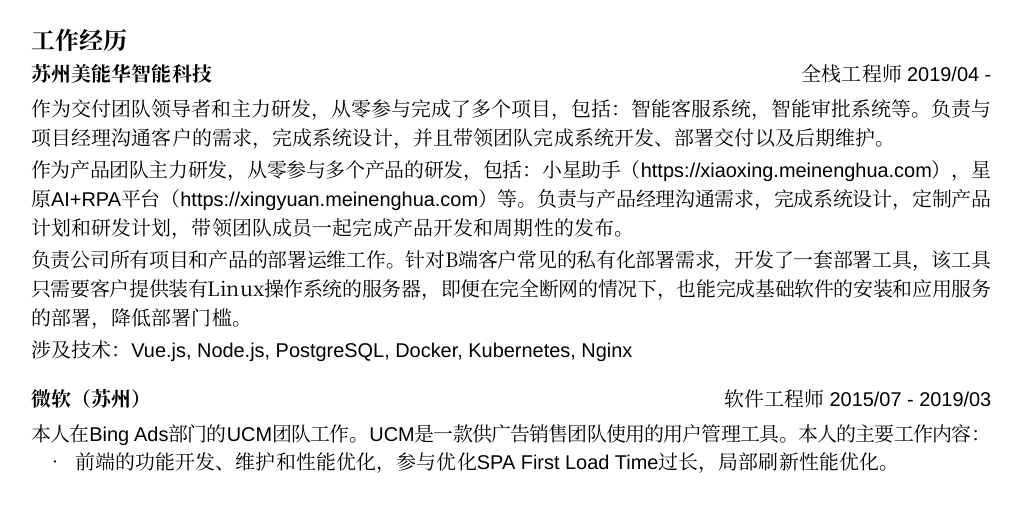
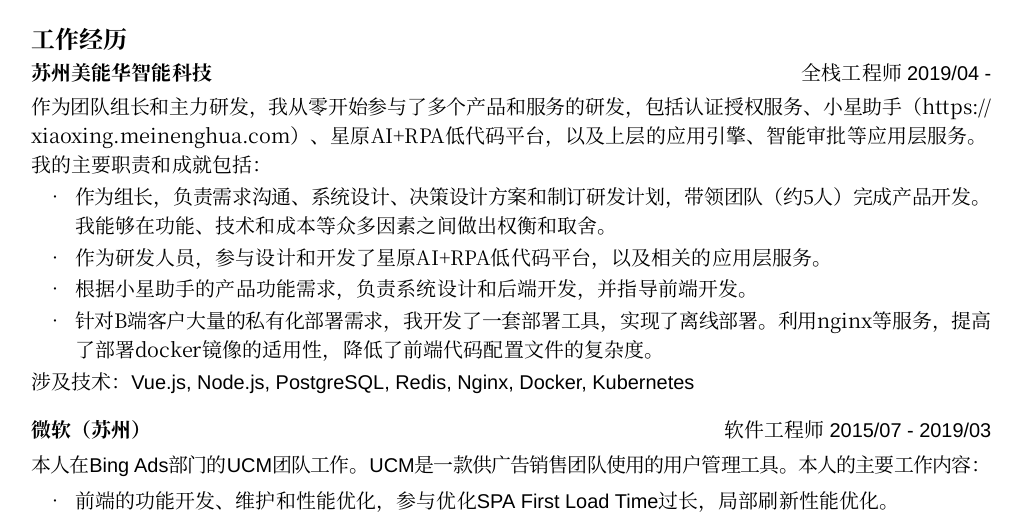
Before and after one commit to AmazingCaddy/resumes, a LaTeX document (Wenbin Wang-zh.tex): part of the page, cut so that both start at the same text. Compiled offline with XeLaTeX; a missing font is replaced by an installed copy or a similar font.

Commit message:
简历更新20240116 (#2)

```diff
--- a/Wenbin Wang-zh.tex
+++ b/Wenbin Wang-zh.tex
@@ -119,42 +119,40 @@
 %%%%%%%%%%%%%%%%%%%%%%%%%%%%%%%%%%%%%%%%%%%%%%%%%%%%%%%%%%%%%%%%%%%%%%%%%%%%%%%%
 % 工作经历
 \header{工作经历}
-
 \begin{body}
 	\vspace{14pt}
 	\textbf{苏州美能华智能科技} \hfill 全栈工程师 {\fontarial 2019/04 - }\\
 	\smallskip
-	作为交付团队领导者和主力研发，从零参与完成了多个项目，包括：智能客服系统，智能审批系统等。负责与项目经理沟通客户的需求，完成系统设计，并且带领团队完成系统开发、部署交付以及后期维护。\\
-	\vspace{2pt}
-	作为产品团队主力研发，从零参与多个产品的研发，包括：小星助手（{\fontarial https://xiaoxing.meinenghua.com}），星原{\fontarial AI+RPA}平台（{\fontarial https://xingyuan.meinenghua.com}）等。负责与产品经理沟通需求，完成系统设计，定制产品计划和研发计划，带领团队成员一起完成产品开发和周期性的发布。\\
-	\vspace{2pt}
-	负责公司所有项目和产品的部署运维工作。针对B端客户常见的私有化部署需求，开发了一套部署工具，该工具只需要客户提供装有Linux操作系统的服务器，即便在完全断网的情况下，也能完成基础软件的安装和应用服务的部署，降低部署门槛。\\
-	\vspace{2pt}
-	涉及技术：{\fontarial Vue.js, Node.js, PostgreSQL, Docker, Kubernetes, Nginx}\\
+	作为团队组长和主力研发，我从零开始参与了多个产品和服务的研发，包括认证授权服务、小星助手（https://xiaoxing.meinenghua.com）、星原AI+RPA低代码平台，以及上层的应用引擎、智能审批等应用层服务。我的主要职责和成就包括：
+	\vspace*{-2pt}
+	\begin{itemize} \itemsep -0pt  % reduce space between items
+		\item 作为组长，负责需求沟通、系统设计、决策设计方案和制订研发计划，带领团队（约5人）完成产品开发。我能够在功能、技术和成本等众多因素之间做出权衡和取舍。\\
+	\end{itemize}
+	\vspace*{-8pt}
+	\begin{itemize} \itemsep -0pt  % reduce space between items
+		\item 作为研发人员，参与设计和开发了星原AI+RPA低代码平台，以及相关的应用层服务。\\
+	\end{itemize}
+	\vspace*{-10pt}
+	\begin{itemize} \itemsep -0pt  % reduce space between items
+		\item 根据小星助手的产品功能需求，负责系统设计和后端开发，并指导前端开发。\\
+	\end{itemize}
+%	\vspace*{-10pt}
+%	\begin{itemize} \itemsep -0pt  % reduce space between items
+%		\item 针对B端客户的集成现有用户认证服务的需求，我设计和实现了第三方登录方案。\\
+%	\end{itemize}
+	\vspace*{-10pt}
+	\begin{itemize} \itemsep -0pt  % reduce space between items
+		\item 针对B端客户大量的私有化部署需求，我开发了一套部署工具，实现了离线部署。利用nginx等服务，提高了部署docker镜像的适用性，降低了前端代码配置文件的复杂度。\\
+	\end{itemize}
+	\vspace*{-4pt}
+	涉及技术：{\fontarial Vue.js, Node.js, PostgreSQL, Redis, Nginx, Docker, Kubernetes}\\
 
 	\vspace{10pt}
 	\textbf{微软（苏州）} \hfill 软件工程师 {\fontarial 2015/07 - 2019/03}\\
 	\smallskip
-	%\textbf{\fontarial UCM(Unified Customer Management)} \hfill {\fontarial 2015/07 - 2019/03}\\
+	本人在{\fontarial Bing Ads}部门的{\fontarial UCM}团队工作。{\fontarial UCM}是一款供广告销售团队使用的用户管理工具。本人的主要工作内容：\\
 	%\smallskip
-	本人在{\fontarial Bing Ads}部门的{\fontarial UCM}团队工作。{\fontarial UCM}是一款供广告销售团队使用的用户管理工具。% {\fontarial UCM}是一个{\fontarial Web}产品，整个产品的架构：\\
-	% \vspace*{-6pt}
-	% \begin{itemize} \itemsep -0pt  % reduce space between items
-	% 	\item 前端是一个{\fontarial SPA}，使用{\fontarial TypeScript}开发，通过{\fontarial Ajax}调用从后端获取数据。\\
-	% \end{itemize}
-	% \vspace*{-12pt}
-	% \begin{itemize} \itemsep -0pt  % reduce space between items
-	% 	\item 后端是一个{\fontarial ASP.Net MVC}服务，会从{\fontarial UCM}的数据库和第三方服务获取数据，进行计算，返回给前端。\\
-	% \end{itemize}
-	% \vspace*{-12pt}
-	% \begin{itemize} \itemsep -0pt  % reduce space between items
-	% 	\item {\fontarial Azure Data Factory}同步数据到{\fontarial UCM}的数据库。\\
-	% \end{itemize}
-	%\smallskip
-	% \vspace*{-6pt}
-	本人的主要工作内容：\\
-	%\smallskip
-	\vspace*{-6pt}
+	\vspace*{-2pt}
 	\begin{itemize} \itemsep -0pt  % reduce space between items
 		\item 前端的功能开发、维护和性能优化，参与优化{\fontarial SPA First Load Time}过长，局部刷新性能优化。\\
 	\end{itemize}
```
Also changed, not shown: Wenbin Wang-en.tex (+30 -14 lines), Wenbin Wang-zh.tex (22 more changed lines).
